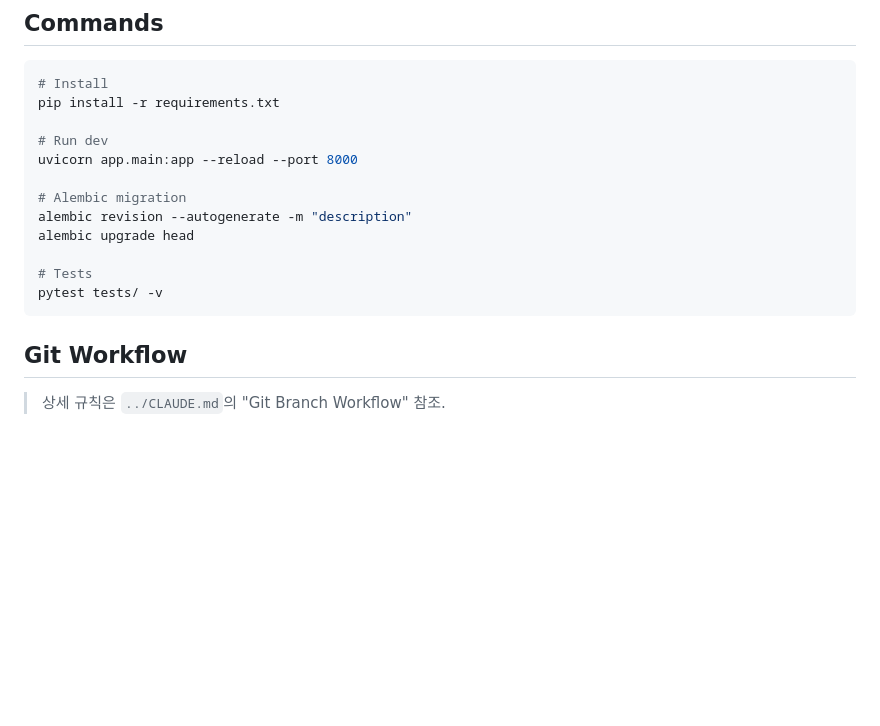
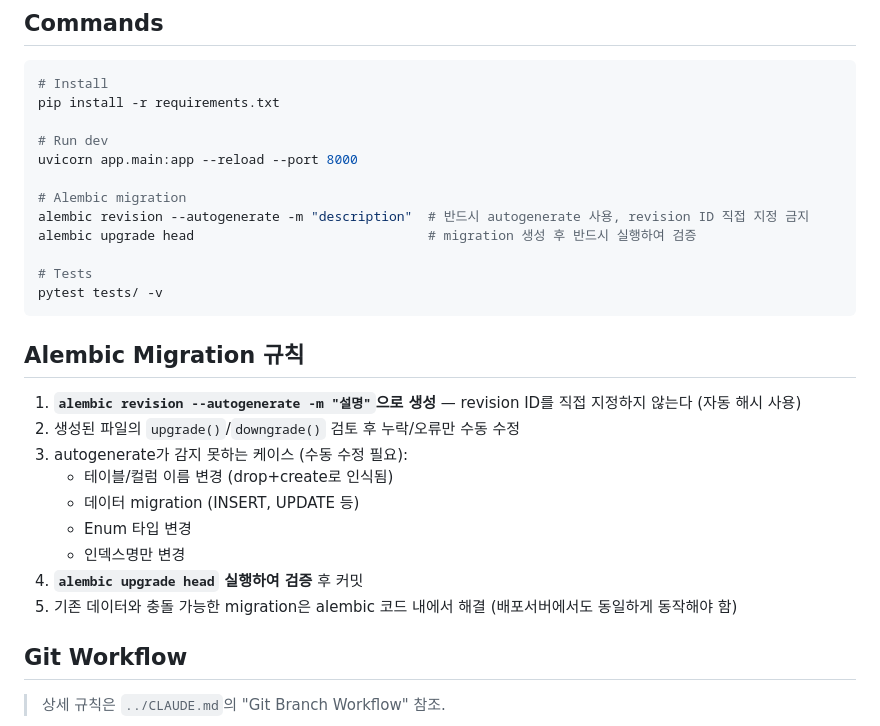
Before and after one commit to scrcorp/taskmanager-server, a Markdown page: CLAUDE.md, the part around the change. GitHub-like rendering; blank space fills up the shorter version.

Commit message:
docs: CLAUDE.md에 Alembic migration 규칙 추가
Co-Authored-By: Claude Opus 4.6 <noreply@anthropic.com>

````diff
--- a/CLAUDE.md
+++ b/CLAUDE.md
@@ -199,12 +199,24 @@ pip install -r requirements.txt
 uvicorn app.main:app --reload --port 8000
 
 # Alembic migration
-alembic revision --autogenerate -m "description"
-alembic upgrade head
+alembic revision --autogenerate -m "description"  # 반드시 autogenerate 사용, revision ID 직접 지정 금지
+alembic upgrade head                              # migration 생성 후 반드시 실행하여 검증
 
 # Tests
 pytest tests/ -v
 ```
+
+## Alembic Migration 규칙
+
+1. **`alembic revision --autogenerate -m "설명"`으로 생성** — revision ID를 직접 지정하지 않는다 (자동 해시 사용)
+2. 생성된 파일의 `upgrade()`/`downgrade()` 검토 후 누락/오류만 수동 수정
+3. autogenerate가 감지 못하는 케이스 (수동 수정 필요):
+   - 테이블/컬럼 이름 변경 (drop+create로 인식됨)
+   - 데이터 migration (INSERT, UPDATE 등)
+   - Enum 타입 변경
+   - 인덱스명만 변경
+4. **`alembic upgrade head` 실행하여 검증** 후 커밋
+5. 기존 데이터와 충돌 가능한 migration은 alembic 코드 내에서 해결 (배포서버에서도 동일하게 동작해야 함)
 
 ## Git Workflow
 
````
